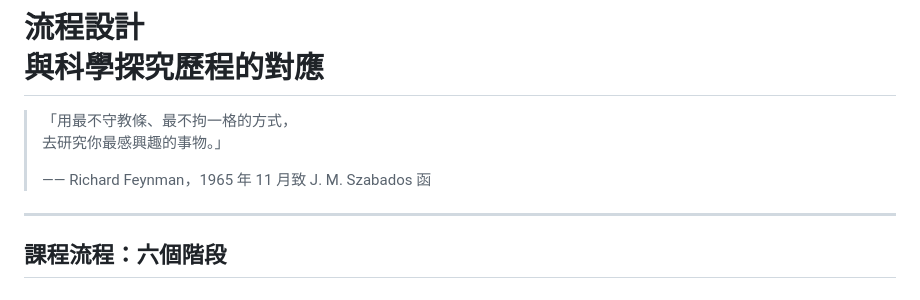
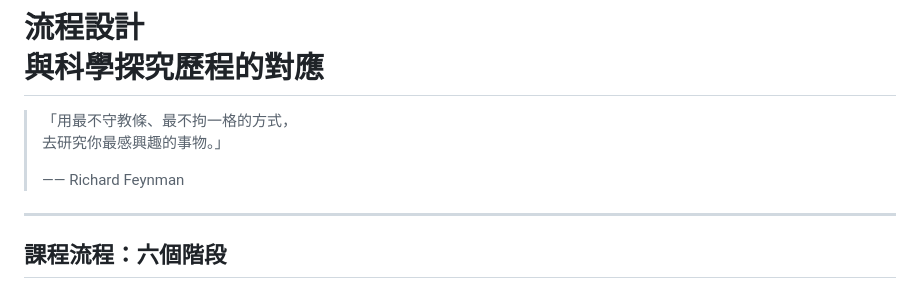
Before and after one commit to htchen/LLM2Life, a Markdown page: talk/deck.md, the part around the change. Drawn GitHub-style.

Commit message:
費曼引言只留署名，移除年份與出處
投影片上僅保留「—— Richard Feynman」。年份與書信出處留在備忘稿與 script.md，
不對聽眾顯示；若現場被以誤傳版本追問，講者仍查得到正確歸屬。

頁數維持 32，時間表不變。

Co-Authored-By: Claude Opus 5 (1M context) <noreply@anthropic.com>
Claude-Session: https://claude.ai/code/session_01X5ScKQrZtnc2yG8QGb3iJQ

```diff
--- a/talk/deck.md
+++ b/talk/deck.md
@@ -283,7 +283,7 @@ shared/reference/sine-addition.html 繼續，不要當場除錯。
 
 > 「用最不守教條、最不拘一格的方式，<br>去研究你最感興趣的事物。」
 >
-> —— Richard Feynman，1965 年 11 月致 J. M. Szabados 函
+> —— Richard Feynman
 
 <!--
 費曼講的是動機，接下來這一段講的是把動機變成可驗收的流程。兩者互補，不衝突：
```
